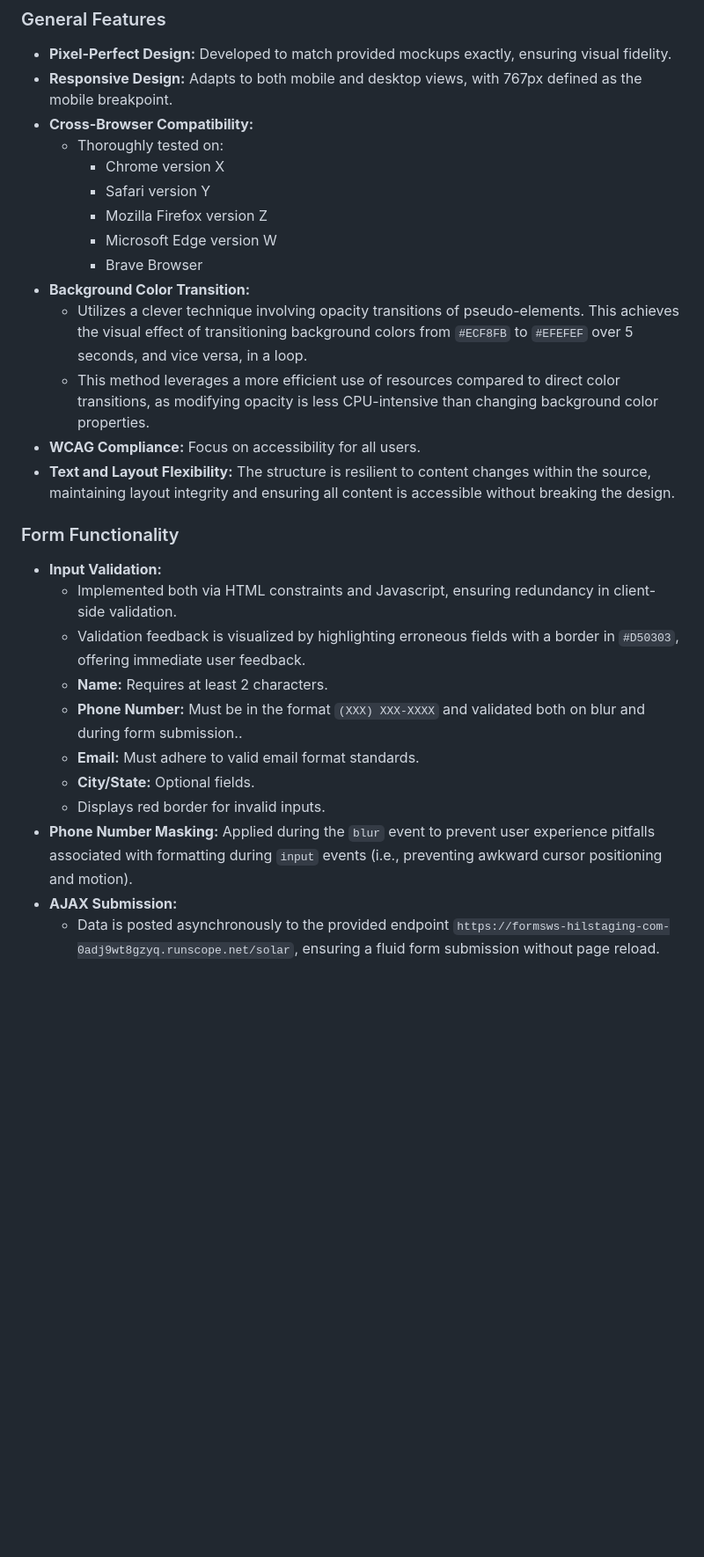
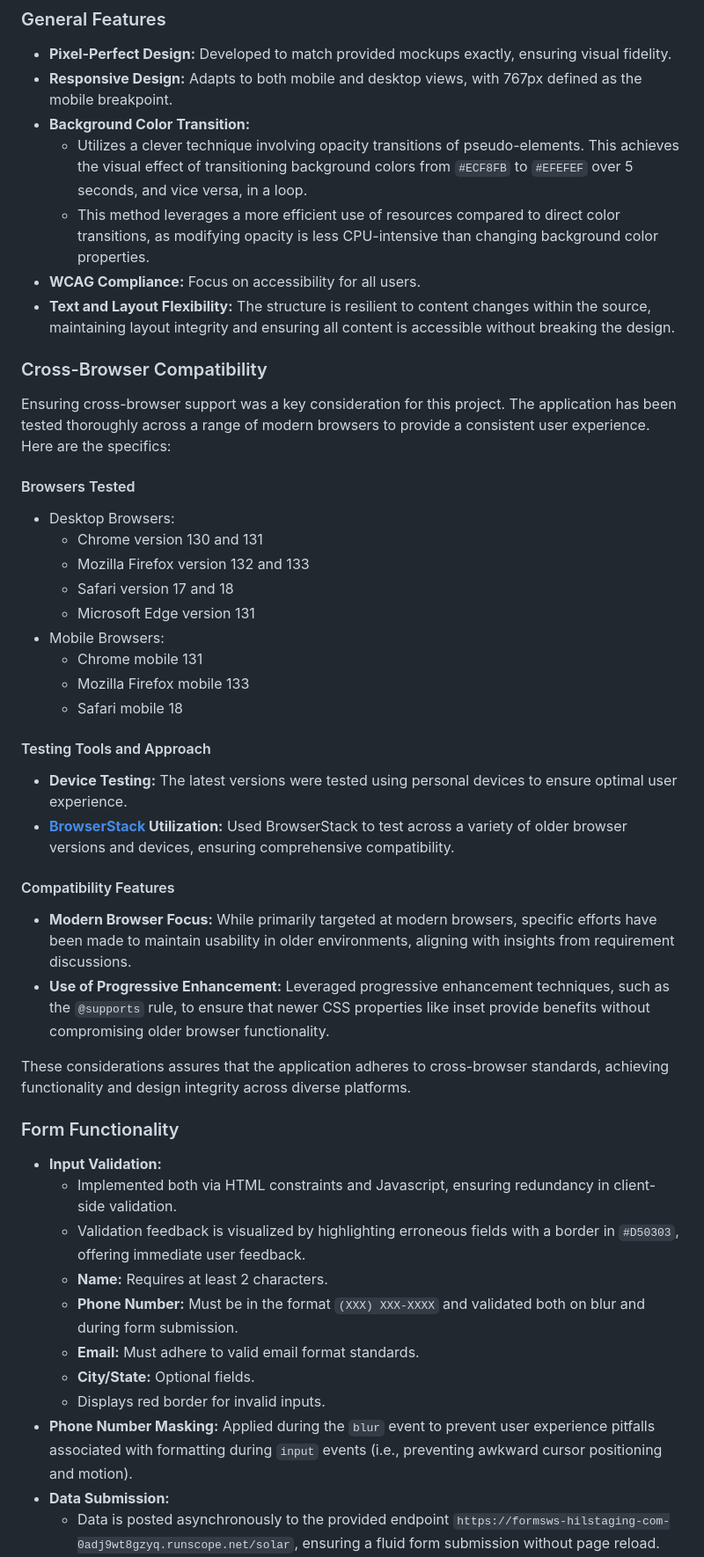
Before and after one commit to yaxchemanrique/quinstreet--landing-page, a Markdown page: README.md, the part around the change printed below. Shown: that part at 88% size. Drawn GitHub-style; blank space fills up the shorter version.

```diff
--- a/README.md
+++ b/README.md
@@ -12,18 +12,39 @@ This project is a responsive and accessible lead generation landing page. It fea
 
 - **Pixel-Perfect Design:** Developed to match provided mockups exactly, ensuring visual fidelity.
 - **Responsive Design:** Adapts to both mobile and desktop views, with 767px defined as the mobile breakpoint.
-- **Cross-Browser Compatibility:**
-  - Thoroughly tested on:
-    - Chrome version X
-    - Safari version Y
-    - Mozilla Firefox version Z
-    - Microsoft Edge version W
-    - Brave Browser
 - **Background Color Transition:**
   - Utilizes a clever technique involving opacity transitions of pseudo-elements. This achieves the visual effect of transitioning background colors from `#ECF8FB` to `#EFEFEF` over 5 seconds, and vice versa, in a loop.
   - This method leverages a more efficient use of resources compared to direct color transitions, as modifying opacity is less CPU-intensive than changing background color properties.
 - **WCAG Compliance:** Focus on accessibility for all users.
 - **Text and Layout Flexibility:** The structure is resilient to content changes within the source, maintaining layout integrity and ensuring all content is accessible without breaking the design.
+
+### Cross-Browser Compatibility
+
+Ensuring cross-browser support was a key consideration for this project. The application has been tested thoroughly across a range of modern browsers to provide a consistent user experience. Here are the specifics:
+
+#### Browsers Tested
+
+- Desktop Browsers:
+  - Chrome version 130 and 131
+  - Mozilla Firefox version 132 and 133
+  - Safari version 17 and 18
+  - Microsoft Edge version 131
+- Mobile Browsers:
+  - Chrome mobile 131
+  - Mozilla Firefox mobile 133
+  - Safari mobile 18
+
+#### Testing Tools and Approach
+
+- **Device Testing:** The latest versions were tested using personal devices to ensure optimal user experience.
+- **[BrowserStack](https://www.browserstack.com/) Utilization:** Used BrowserStack to test across a variety of older browser versions and devices, ensuring comprehensive compatibility.
+
+#### Compatibility Features
+
+- **Modern Browser Focus:** While primarily targeted at modern browsers, specific efforts have been made to maintain usability in older environments, aligning with insights from requirement discussions.
+- **Use of Progressive Enhancement:** Leveraged progressive enhancement techniques, such as the `@supports` rule, to ensure that newer CSS properties like inset provide benefits without compromising older browser functionality.
+
+These considerations assures that the application adheres to cross-browser standards, achieving functionality and design integrity across diverse platforms.
 
 ### Form Functionality
 
@@ -31,12 +52,12 @@ This project is a responsive and accessible lead generation landing page. It fea
   - Implemented both via HTML constraints and Javascript, ensuring redundancy in client-side validation.
   - Validation feedback is visualized by highlighting erroneous fields with a border in `#D50303`, offering immediate user feedback.
   - **Name:** Requires at least 2 characters.
-  - **Phone Number:** Must be in the format `(XXX) XXX-XXXX` and validated both on blur and during form submission..
+  - **Phone Number:** Must be in the format `(XXX) XXX-XXXX` and validated both on blur and during form submission.
   - **Email:** Must adhere to valid email format standards.
   - **City/State:** Optional fields.
   - Displays red border for invalid inputs.
 - **Phone Number Masking:** Applied during the `blur` event to prevent user experience pitfalls associated with formatting during `input` events (i.e., preventing awkward cursor positioning and motion).
-- **AJAX Submission:**
+- **Data Submission:**
   - Data is posted asynchronously to the provided endpoint `https://formsws-hilstaging-com-0adj9wt8gzyq.runscope.net/solar`, ensuring a fluid form submission without page reload.
   - Post-submission, inputs are disabled along with the submit button to ensure data integrity and align with the form’s completed state, even though the latter wasn't an explicit requirement.
 
```
Also changed, not shown: other parts of README.md (+43 -4 lines), docs/advertorial-tag.png (added), docs/article-text.png (added), docs/read-more-link.png (added), docs/submit-button.png (added).
